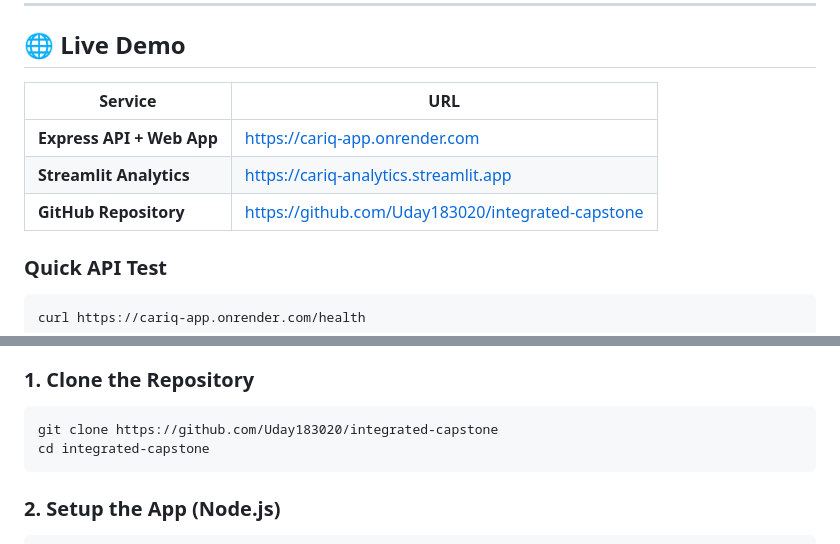
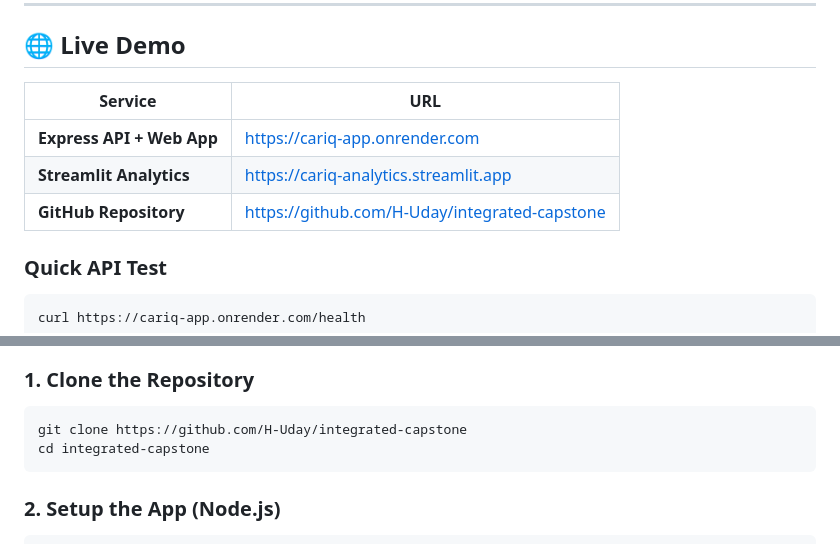
Before and after one commit to H-Uday/integrated-capstone, a Markdown page: README.md, 2 parts joined by grey strips. Rendered like a GitHub page.

````diff
--- a/README.md
+++ b/README.md
@@ -321,11 +321,11 @@ Full-Stack Data Analytics System — CarIQ
 
 ## 🌐 Live Demo
 
-| Service                   | URL                                               |
-| ------------------------- | ------------------------------------------------- |
-| **Express API + Web App** | https://cariq-app.onrender.com                    |
-| **Streamlit Analytics**   | https://cariq-analytics.streamlit.app             |
-| **GitHub Repository**     | https://github.com/Uday183020/integrated-capstone |
+| Service                   | URL                                           |
+| ------------------------- | --------------------------------------------- |
+| **Express API + Web App** | https://cariq-app.onrender.com                |
+| **Streamlit Analytics**   | https://cariq-analytics.streamlit.app         |
+| **GitHub Repository**     | https://github.com/H-Uday/integrated-capstone |
 
 ### Quick API Test
 
@@ -495,7 +495,7 @@ exclusively through the SQLite database. No cross-imports. No shared runtime.
 ### 1. Clone the Repository
 
 ```bash
-git clone https://github.com/Uday183020/integrated-capstone
+git clone https://github.com/H-Uday/integrated-capstone
 cd integrated-capstone
 ```
 
````
